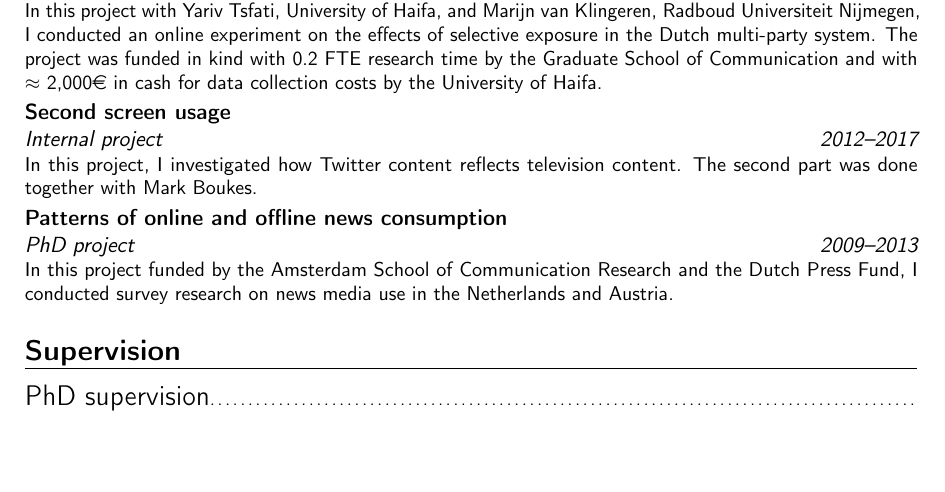
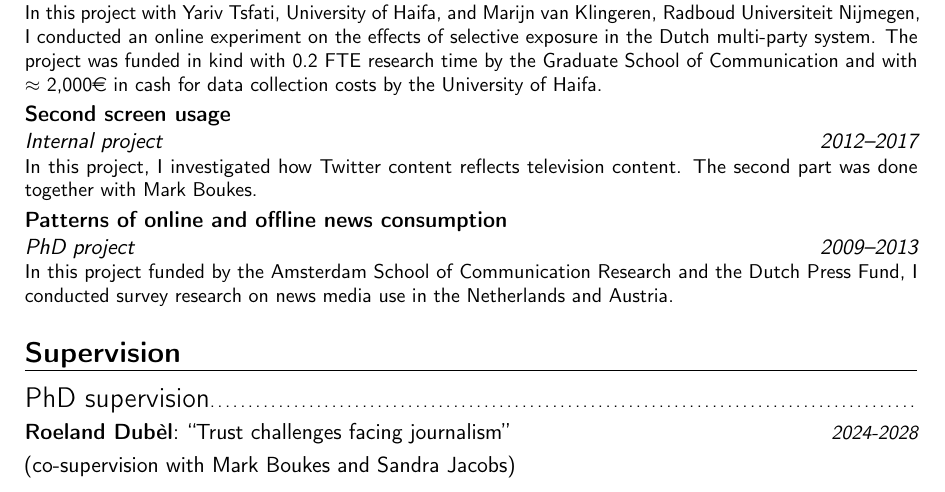
Before and after one commit to damian0604/cv, a LaTeX CV (cv.tex): part of page 5 of 31, cut so that both start at the same text, the shorter picture padded with empty space. Compiled offline with pdfLaTeX.

Commit message:
roeland begint

```diff
--- a/cv.tex
+++ b/cv.tex
@@ -280,6 +280,9 @@
 
 \section{Supervision}
 \subsection{PhD supervision}
+\cvitemwithcomment{Roeland Dub\`el}{``Trust challenges facing journalism''}{2024-2028}
+{(co-supervision with Mark Boukes and Sandra Jacobs)} \newline
+
 \cvitemwithcomment{Rupert Kiddle}{``Feedback loops and beliefs''}{2022-2025}
 (co-supervision with Anne Kroon and Kasper Welbers) \newline
 
```
Also changed, not shown: cv.pdf.
